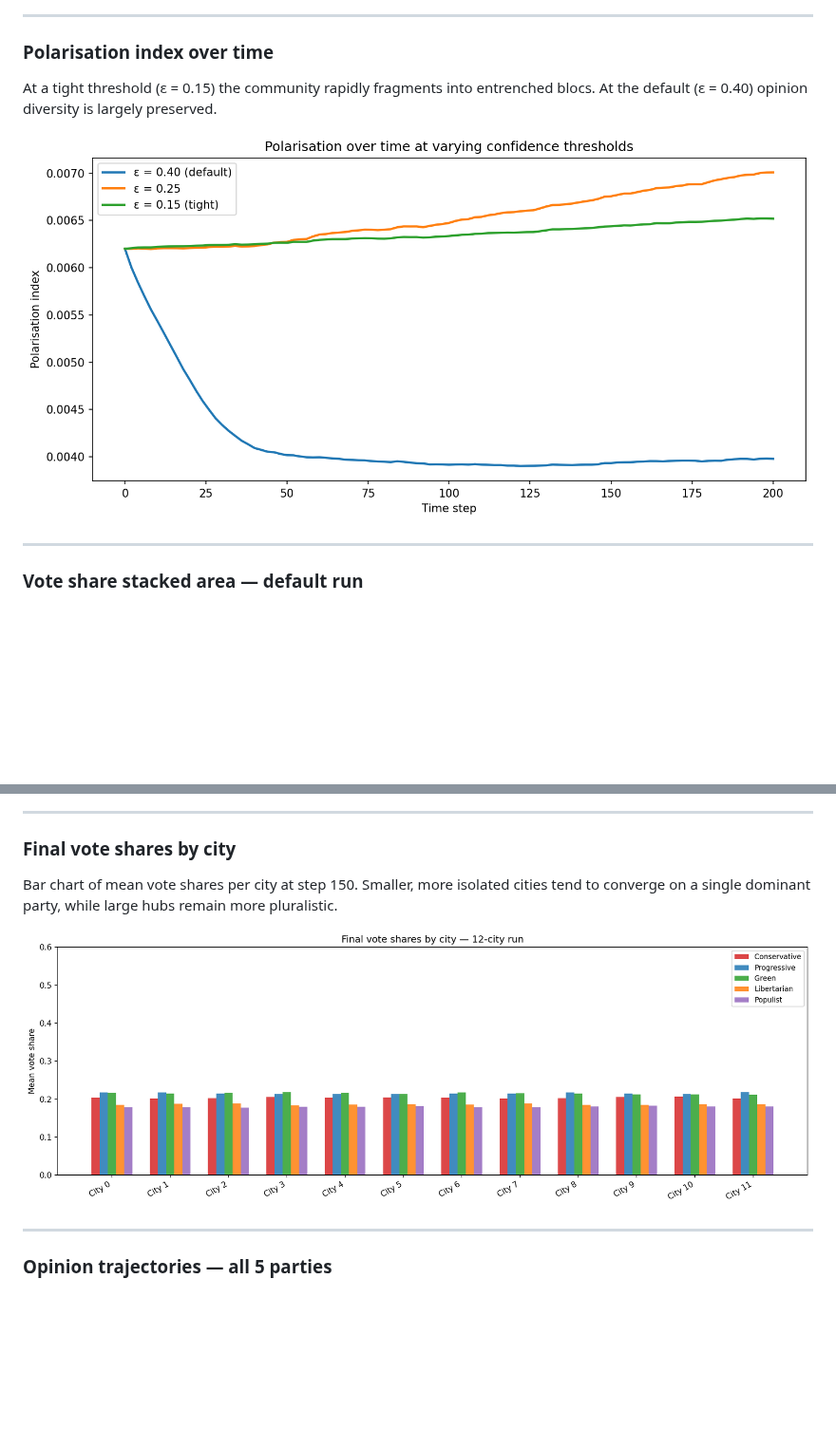
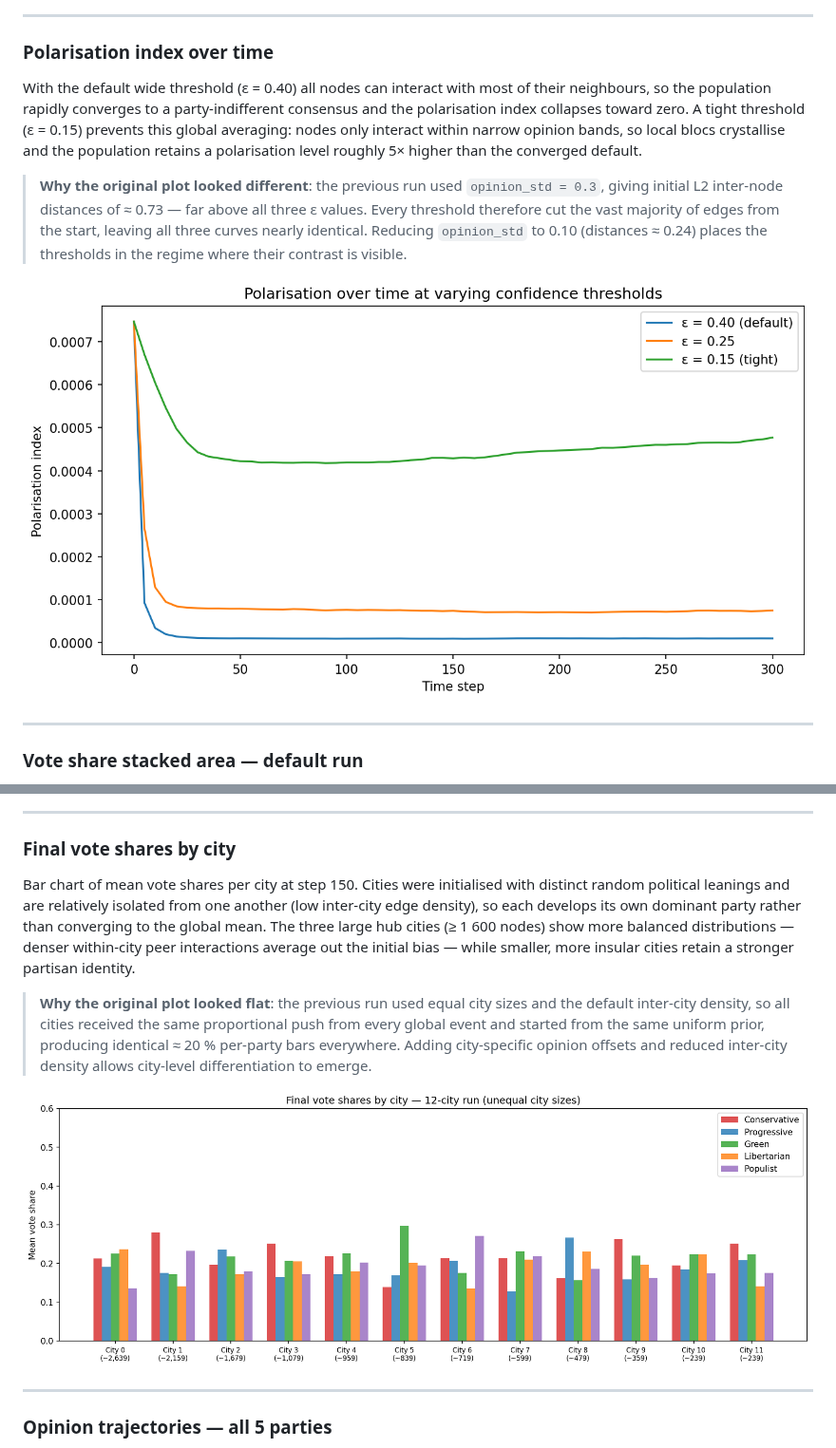
Before and after one commit to sozenoid/opinion_inflection, a Markdown page: README.md, 2 parts joined by grey strips. Shown at 95% size. Rendered like a GitHub page; pictures changed too: assets/city_vote_shares.png, assets/polarisation_over_time.png; blank space fills up the shorter version.

```diff
--- a/README.md
+++ b/README.md
@@ -58,9 +58,19 @@ too much, driving the population into tighter ideological bubbles.
 
 ### Polarisation index over time
 
-At a tight threshold (ε = 0.15) the community rapidly fragments into
-entrenched blocs. At the default (ε = 0.40) opinion diversity is largely
-preserved.
+With the default wide threshold (ε = 0.40) all nodes can interact with most
+of their neighbours, so the population rapidly converges to a party-indifferent
+consensus and the polarisation index collapses toward zero. A tight threshold
+(ε = 0.15) prevents this global averaging: nodes only interact within narrow
+opinion bands, so local blocs crystallise and the population retains a
+polarisation level roughly 5× higher than the converged default.
+
+> **Why the original plot looked different**: the previous run used
+> `opinion_std = 0.3`, giving initial L2 inter-node distances of ≈ 0.73 —
+> far above all three ε values. Every threshold therefore cut the vast
+> majority of edges from the start, leaving all three curves nearly
+> identical. Reducing `opinion_std` to 0.10 (distances ≈ 0.24) places the
+> thresholds in the regime where their contrast is visible.
 
 ![Polarisation over time](assets/polarisation_over_time.png)
 
@@ -166,9 +182,20 @@ concentrated (or more dispersed) around that party.
 
 ### Final vote shares by city
 
-Bar chart of mean vote shares per city at step 150. Smaller, more
-isolated cities tend to converge on a single dominant party, while large
-hubs remain more pluralistic.
+Bar chart of mean vote shares per city at step 150. Cities were initialised
+with distinct random political leanings and are relatively isolated from one
+another (low inter-city edge density), so each develops its own dominant party
+rather than converging to the global mean. The three large hub cities (≥ 1 600
+nodes) show more balanced distributions — denser within-city peer interactions
+average out the initial bias — while smaller, more insular cities retain a
+stronger partisan identity.
+
+> **Why the original plot looked flat**: the previous run used equal city sizes
+> and the default inter-city density, so all cities received the same
+> proportional push from every global event and started from the same uniform
+> prior, producing identical ≈ 20 % per-party bars everywhere. Adding
+> city-specific opinion offsets and reduced inter-city density allows
+> city-level differentiation to emerge.
 
 ![City-level vote shares](assets/city_vote_shares.png)
 
```
Also changed, not shown: other parts of README.md (+7 -1 lines), assets/opinion_trajectories.png, 1 other file.
